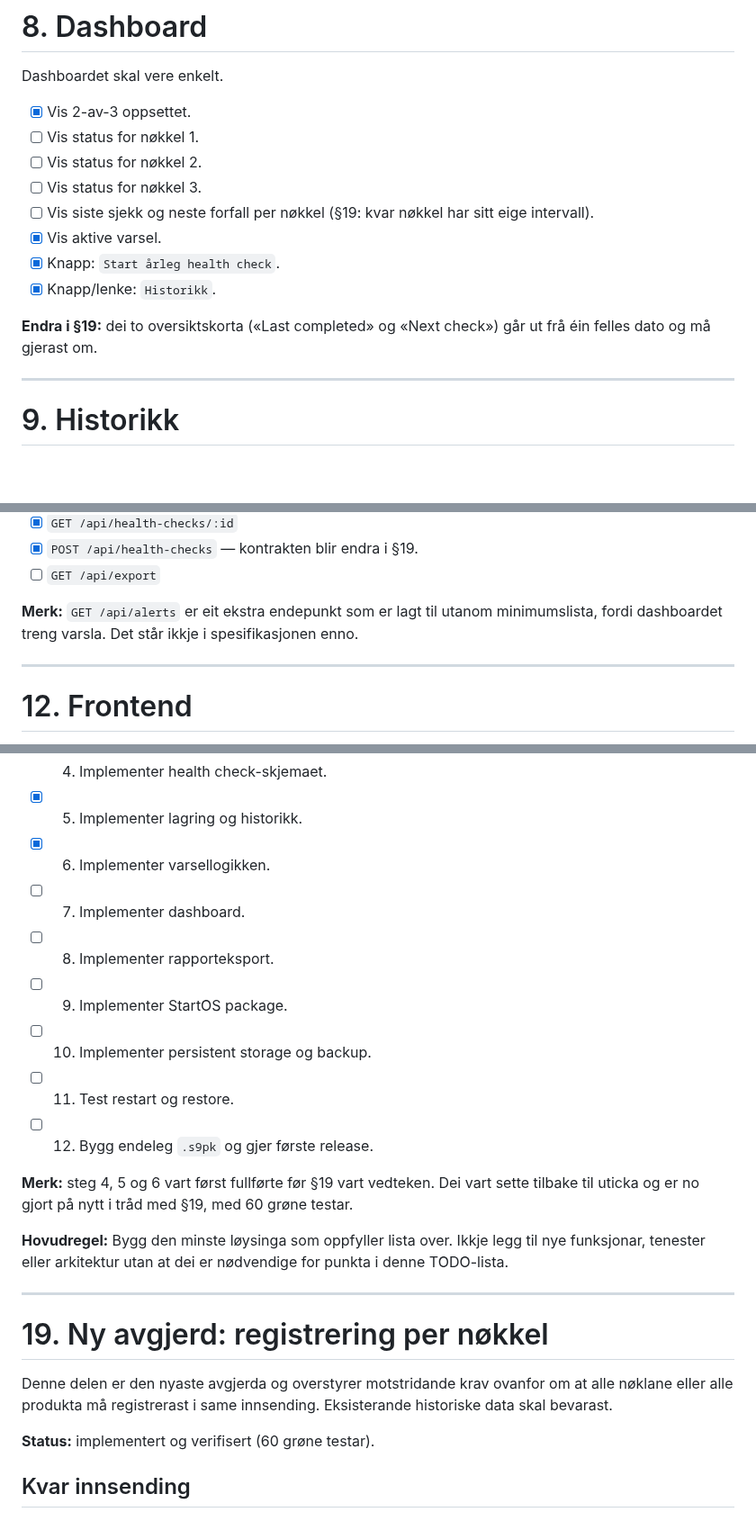
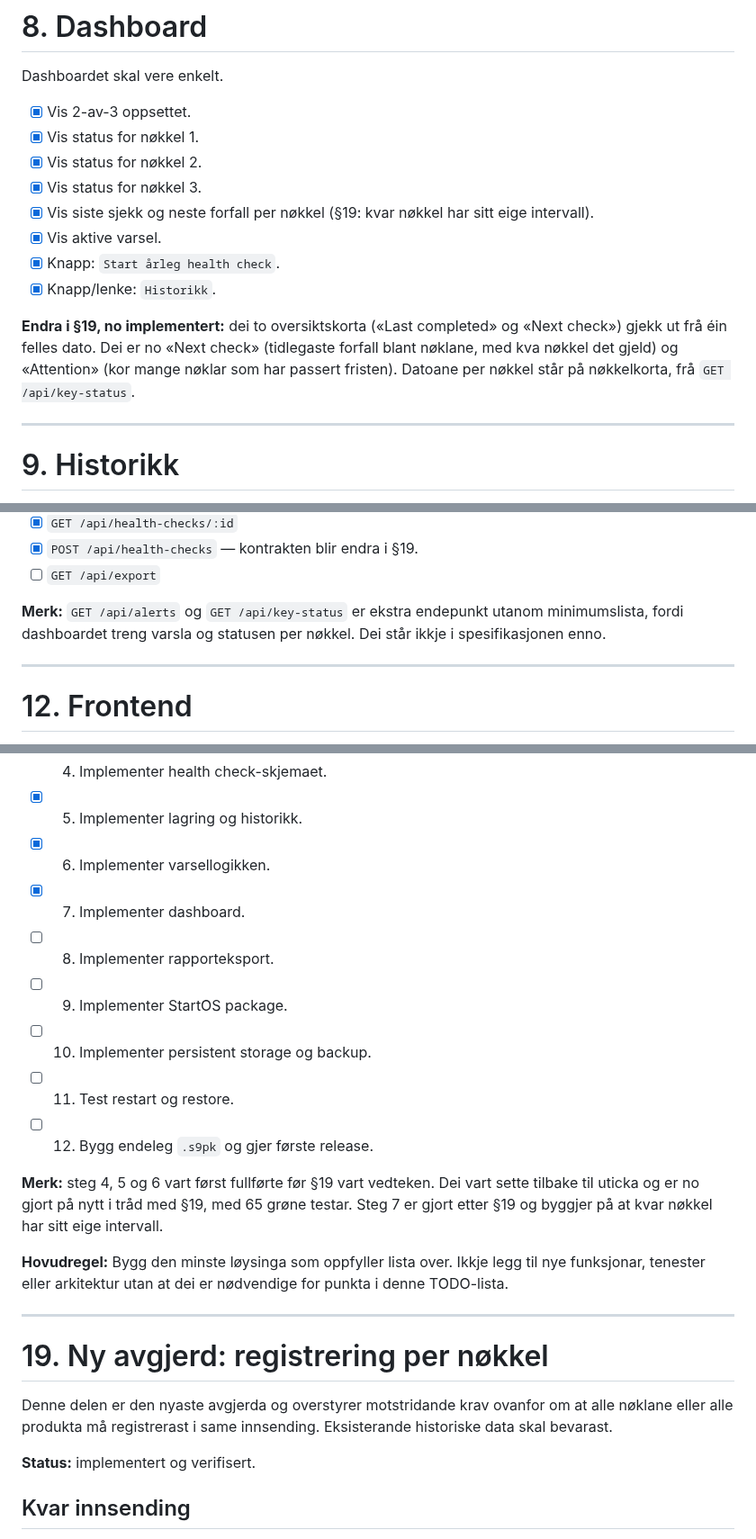
Before and after one commit to sondreolav/vardkey, a Markdown page: TODO.md, 3 parts joined by grey strips. Shown at 90% size. Drawn GitHub-style; blank space fills up the shorter version.

Commit message:
TODO.md: section 8 and step 7 ticked

```diff
--- a/TODO.md
+++ b/TODO.md
@@ -330,15 +330,15 @@ Appen skal ikkje automatisk utføre nokon av desse tiltaka.
 Dashboardet skal vere enkelt.
 
 - [x] Vis 2-av-3 oppsettet.
-- [ ] Vis status for nøkkel 1.
-- [ ] Vis status for nøkkel 2.
-- [ ] Vis status for nøkkel 3.
-- [ ] Vis siste sjekk og neste forfall per nøkkel (§19: kvar nøkkel har sitt eige intervall).
+- [x] Vis status for nøkkel 1.
+- [x] Vis status for nøkkel 2.
+- [x] Vis status for nøkkel 3.
+- [x] Vis siste sjekk og neste forfall per nøkkel (§19: kvar nøkkel har sitt eige intervall).
 - [x] Vis aktive varsel.
 - [x] Knapp: `Start årleg health check`.
 - [x] Knapp/lenke: `Historikk`.
 
-**Endra i §19:** dei to oversiktskorta («Last completed» og «Next check») går ut frå éin felles dato og må gjerast om.
+**Endra i §19, no implementert:** dei to oversiktskorta («Last completed» og «Next check») gjekk ut frå éin felles dato. Dei er no «Next check» (tidlegaste forfall blant nøklane, med kva nøkkel det gjeld) og «Attention» (kor mange nøklar som har passert fristen). Datoane per nøkkel står på nøkkelkorta, frå `GET /api/key-status`.
 
 ---
 
@@ -402,7 +402,7 @@ Minimum:
 - [x] `POST /api/health-checks` — kontrakten blir endra i §19.
 - [ ] `GET /api/export`
 
-**Merk:** `GET /api/alerts` er eit ekstra endepunkt som er lagt til utanom minimumslista, fordi dashboardet treng varsla. Det står ikkje i spesifikasjonen enno.
+**Merk:** `GET /api/alerts` og `GET /api/key-status` er ekstra endepunkt utanom minimumslista, fordi dashboardet treng varsla og statusen per nøkkel. Dei står ikkje i spesifikasjonen enno.
 
 ---
 
@@ -550,14 +550,14 @@ Utfør oppgåvene i denne rekkjefølgja og ikkje hopp fram til avanserte funksjo
 - [x] 4. Implementer health check-skjemaet.
 - [x] 5. Implementer lagring og historikk.
 - [x] 6. Implementer varsellogikken.
-- [ ] 7. Implementer dashboard.
+- [x] 7. Implementer dashboard.
 - [ ] 8. Implementer rapporteksport.
 - [ ] 9. Implementer StartOS package.
 - [ ] 10. Implementer persistent storage og backup.
 - [ ] 11. Test restart og restore.
 - [ ] 12. Bygg endeleg `.s9pk` og gjer første release.
 
-**Merk:** steg 4, 5 og 6 vart først fullførte før §19 vart vedteken. Dei vart sette tilbake til uticka og er no gjort på nytt i tråd med §19, med 60 grøne testar.
+**Merk:** steg 4, 5 og 6 vart først fullførte før §19 vart vedteken. Dei vart sette tilbake til uticka og er no gjort på nytt i tråd med §19, med 65 grøne testar. Steg 7 er gjort etter §19 og byggjer på at kvar nøkkel har sitt eige intervall.
 
 **Hovudregel:** Bygg den minste løysinga som oppfyller lista over. Ikkje legg til nye funksjonar, tenester eller arkitektur utan at dei er nødvendige for punkta i denne TODO-lista.
 
@@ -567,7 +567,7 @@ Utfør oppgåvene i denne rekkjefølgja og ikkje hopp fram til avanserte funksjo
 
 Denne delen er den nyaste avgjerda og overstyrer motstridande krav ovanfor om at alle nøklane eller alle produkta må registrerast i same innsending. Eksisterande historiske data skal bevarast.
 
-**Status:** implementert og verifisert (60 grøne testar).
+**Status:** implementert og verifisert.
 
 ## Kvar innsending
 
```
